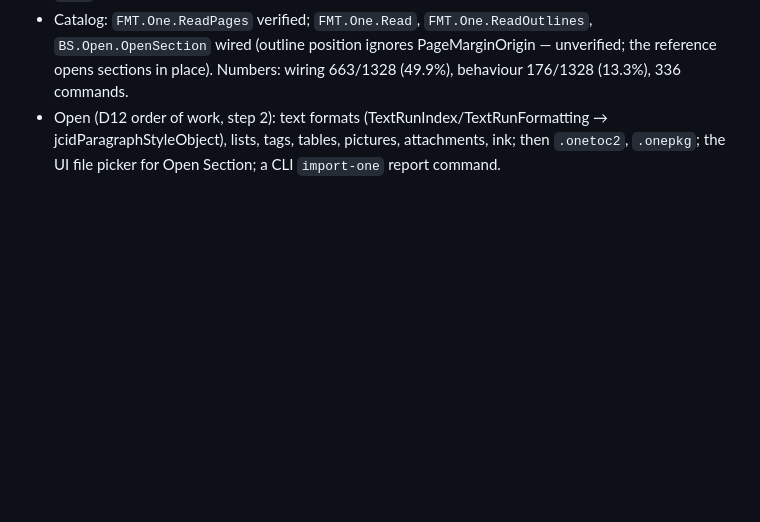
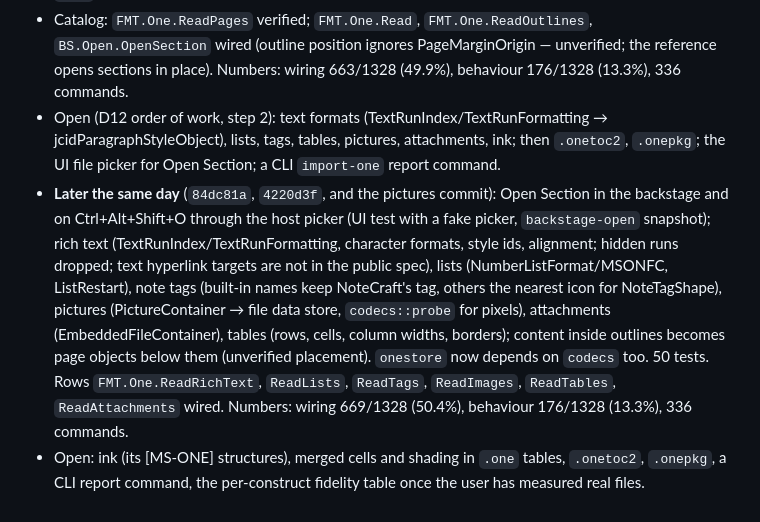
Before and after one commit to matteo-andreuzza/notecraft, a Markdown page: log/devlog.md, the part around the change. Drawn GitHub-style; blank space fills up the shorter version.

Commit message:
M3 Docs: devlog for pictures, attachments and tables
Co-Authored-By: Claude Opus 5.5 <noreply@anthropic.com>
Claude-Session: https://claude.ai/code/session_01AQqCdYxx9vvmr7vU2JKGf7

```diff
--- a/log/devlog.md
+++ b/log/devlog.md
@@ -550,3 +550,17 @@ were certain landed, behaviour unchanged (every test green after each commit).
 - Open (D12 order of work, step 2): text formats (TextRunIndex/TextRunFormatting →
   jcidParagraphStyleObject), lists, tags, tables, pictures, attachments, ink; then `.onetoc2`,
   `.onepkg`; the UI file picker for Open Section; a CLI `import-one` report command.
+- **Later the same day** (`84dc81a`, `4220d3f`, and the pictures commit): Open Section in the
+  backstage and on Ctrl+Alt+Shift+O through the host picker (UI test with a fake picker,
+  `backstage-open` snapshot); rich text (TextRunIndex/TextRunFormatting, character formats,
+  style ids, alignment; hidden runs dropped; text hyperlink targets are not in the public spec),
+  lists (NumberListFormat/MSONFC, ListRestart), note tags (built-in names keep NoteCraft's tag,
+  others the nearest icon for NoteTagShape), pictures (PictureContainer → file data store,
+  `codecs::probe` for pixels), attachments (EmbeddedFileContainer), tables (rows, cells, column
+  widths, borders); content inside outlines becomes page objects below them (unverified
+  placement). `onestore` now depends on `codecs` too. 50 tests. Rows `FMT.One.ReadRichText`,
+  `ReadLists`, `ReadTags`, `ReadImages`, `ReadTables`, `ReadAttachments` wired. Numbers:
+  wiring 669/1328 (50.4%), behaviour 176/1328 (13.3%), 336 commands.
+- Open: ink (its [MS-ONE] structures), merged cells and shading in `.one` tables, `.onetoc2`,
+  `.onepkg`, a CLI report command, the per-construct fidelity table once the user has measured
+  real files.
```
